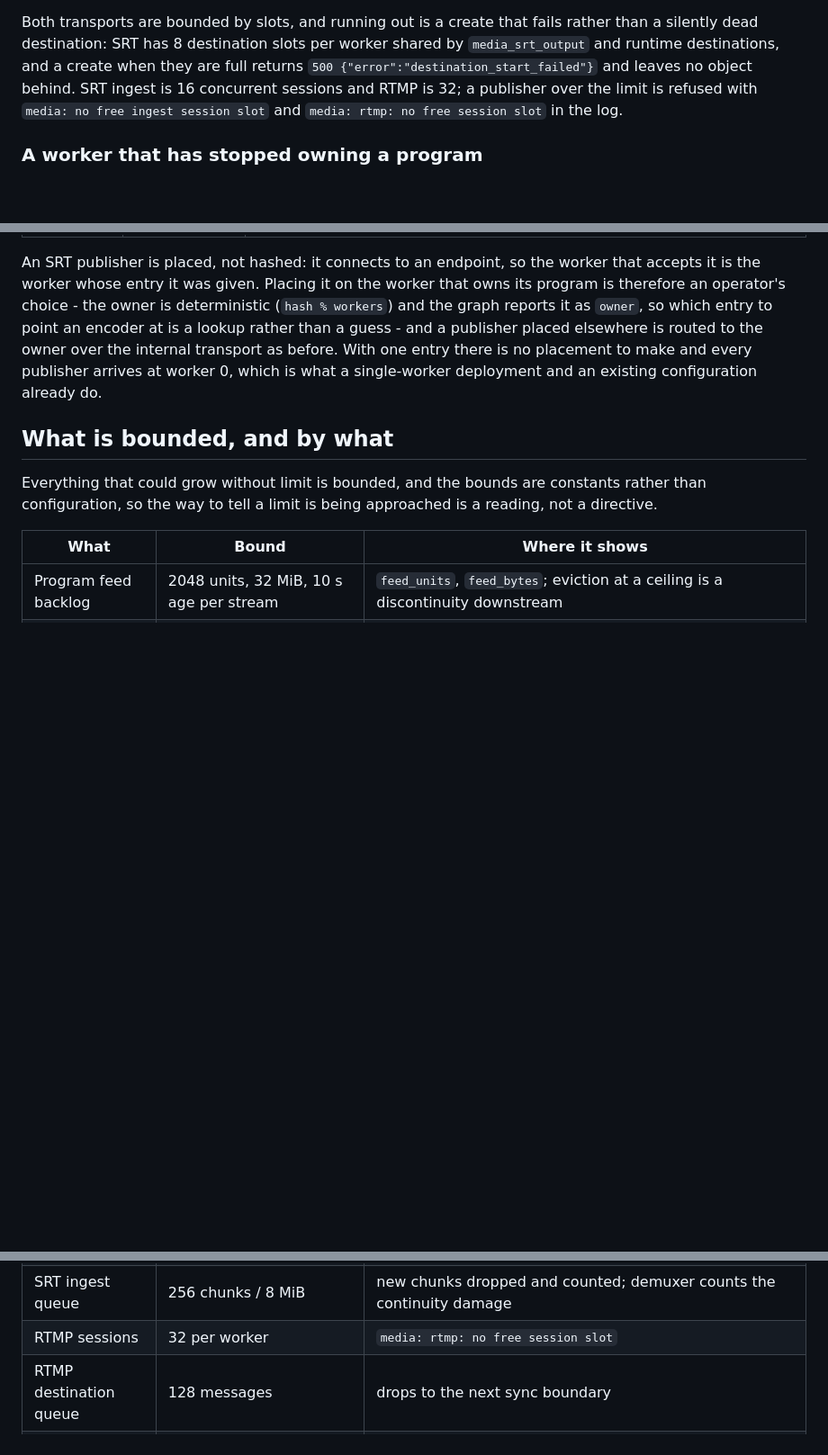
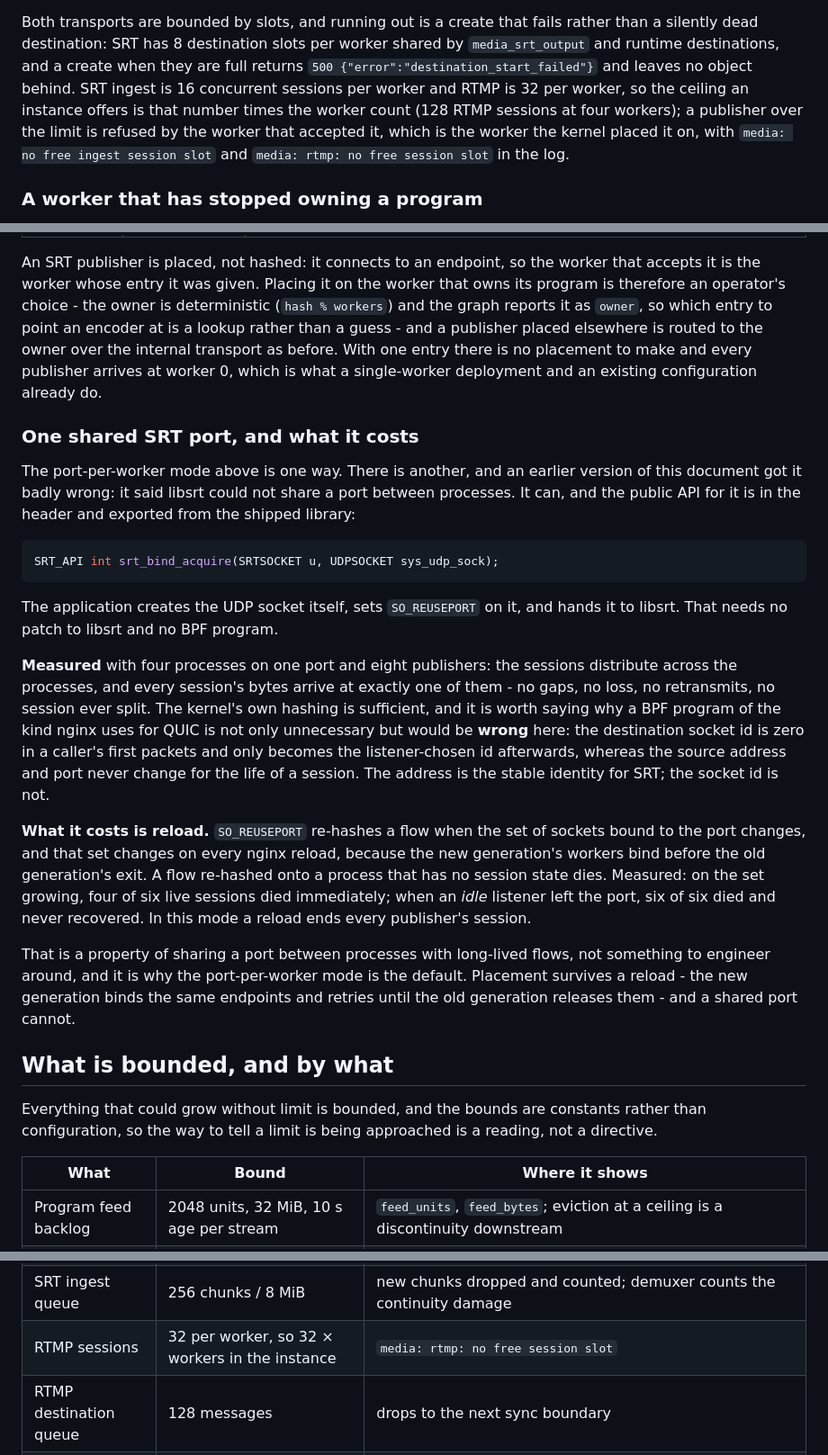
Before and after one commit to krsna1729/nginx-media, a Markdown page: docs/operations.md, 3 parts joined by grey strips. Shown at 90% size. Rendered like a GitHub page; blank space fills up the shorter version.

Commit message:
docs: correcting a wrong claim about sharing an SRT port
I wrote that libsrt could not share a port between processes, and that the
option was blocked at the library boundary. That was wrong, and it was wrong
because I searched the header for reuseport, socket id and descriptor and
never looked for bind. The API is public and exported:

    SRT_API int srt_bind_acquire(SRTSOCKET u, UDPSOCKET sys_udp_sock);

The application creates the UDP socket, sets SO_REUSEPORT on it, and hands it
to libsrt. No patch, no BPF program.

The measurements are now in the document with the claim: four processes on
one port and eight publishers distribute with no session split and no loss,
and a BPF program keyed on the destination socket id would be wrong rather
than merely unnecessary, because that field is zero in a caller's first
packets while the address never changes. The address is the stable identity
for SRT.

And the reason the port-per-worker mode stays the default, which the earlier
note never had because it never got this far: sharing re-hashes a flow when
the bound set changes, and the bound set changes on every reload. Four of six
live sessions died when the set grew; six of six died when an idle listener
left. A shared port cannot survive a reload.

````diff
--- a/docs/operations.md
+++ b/docs/operations.md
@@ -252,9 +252,12 @@ Both transports are bounded by slots, and running out is a create that fails
 rather than a silently dead destination: SRT has 8 destination slots per worker
 shared by `media_srt_output` and runtime destinations, and a create when they
 are full returns `500 {"error":"destination_start_failed"}` and leaves no object
-behind.  SRT ingest is 16 concurrent sessions and RTMP is 32; a publisher over
-the limit is refused with `media: no free ingest session slot` and
-`media: rtmp: no free session slot` in the log.
+behind.  SRT ingest is 16 concurrent sessions per worker and RTMP is 32 per
+worker, so the ceiling an instance offers is that number times the worker count
+(128 RTMP sessions at four workers); a publisher over the limit is refused by
+the worker that accepted it, which is the worker the kernel placed it on, with
+`media: no free ingest session slot` and `media: rtmp: no free session slot` in
+the log.
 
 ### A worker that has stopped owning a program
 
@@ -404,6 +407,44 @@ as before.  With one entry there is no placement to make and every publisher
 arrives at worker 0, which is what a single-worker deployment and an existing
 configuration already do.
 
+### One shared SRT port, and what it costs
+
+The port-per-worker mode above is one way.  There is another, and an earlier
+version of this document got it badly wrong: it said libsrt could not share a
+port between processes.  It can, and the public API for it is in the header
+and exported from the shipped library:
+
+```c
+SRT_API int srt_bind_acquire(SRTSOCKET u, UDPSOCKET sys_udp_sock);
+```
+
+The application creates the UDP socket itself, sets `SO_REUSEPORT` on it, and
+hands it to libsrt.  That needs no patch to libsrt and no BPF program.
+
+**Measured** with four processes on one port and eight publishers: the
+sessions distribute across the processes, and every session's bytes arrive at
+exactly one of them - no gaps, no loss, no retransmits, no session ever split.
+The kernel's own hashing is sufficient, and it is worth saying why a BPF
+program of the kind nginx uses for QUIC is not only unnecessary but would be
+**wrong** here: the destination socket id is zero in a caller's first packets
+and only becomes the listener-chosen id afterwards, whereas the source address
+and port never change for the life of a session.  The address is the stable
+identity for SRT; the socket id is not.
+
+**What it costs is reload.**  `SO_REUSEPORT` re-hashes a flow when the set of
+sockets bound to the port changes, and that set changes on every nginx reload,
+because the new generation's workers bind before the old generation's exit.
+A flow re-hashed onto a process that has no session state dies.  Measured: on
+the set growing, four of six live sessions died immediately; when an *idle*
+listener left the port, six of six died and never recovered.  In this mode a
+reload ends every publisher's session.
+
+That is a property of sharing a port between processes with long-lived flows,
+not something to engineer around, and it is why the port-per-worker mode is
+the default.  Placement survives a reload - the new generation binds the same
+endpoints and retries until the old generation releases them - and a shared
+port cannot.
+
 ## What is bounded, and by what
 
 Everything that could grow without limit is bounded, and the bounds are
@@ -419,7 +460,7 @@ approached is a reading, not a directive.
 | SRT sender queue | 256 units / 8 MiB per destination | drop count in the `srt output` log lines |
 | SRT ingest sessions | 16 per worker | `media: no free ingest session slot` |
 | SRT ingest queue | 256 chunks / 8 MiB | new chunks dropped and counted; demuxer counts the continuity damage |
-| RTMP sessions | 32 per worker | `media: rtmp: no free session slot` |
+| RTMP sessions | 32 per worker, so 32 × workers in the instance | `media: rtmp: no free session slot` |
 | RTMP destination queue | 128 messages | drops to the next sync boundary |
 | HLS push queue | 64 entries per destination, pool of 4 | internal counters only; nothing published |
 | HLS output window | 6 segments, 8 MiB per segment, 64 MiB retained | evicted segments are deleted from disk, so the directory does not grow |
````
